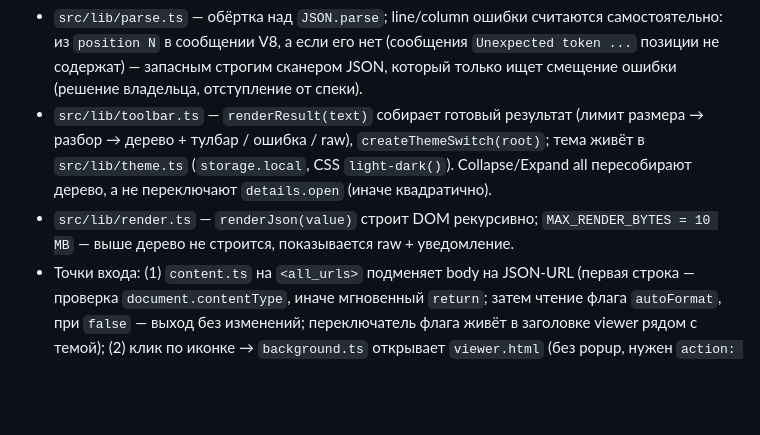
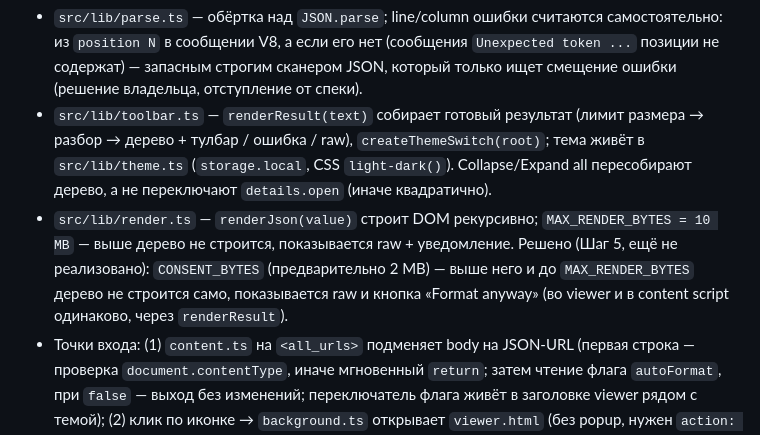
Before and after one commit to Tuchnyak/extension_js_formatter, a Markdown page: CLAUDE.md, the part around the change. Drawn GitHub-style; blank space fills up the shorter version.

```diff
--- a/CLAUDE.md
+++ b/CLAUDE.md
@@ -31,7 +31,7 @@ WXT (vanilla + TypeScript, версия `~0.20.x`, не `^`), npm, Biome (оди
 
 - `src/lib/parse.ts` — обёртка над `JSON.parse`; line/column ошибки считаются самостоятельно: из `position N` в сообщении V8, а если его нет (сообщения `Unexpected token ...` позиции не содержат) — запасным строгим сканером JSON, который только ищет смещение ошибки (решение владельца, отступление от спеки).
 - `src/lib/toolbar.ts` — `renderResult(text)` собирает готовый результат (лимит размера → разбор → дерево + тулбар / ошибка / raw), `createThemeSwitch(root)`; тема живёт в `src/lib/theme.ts` (`storage.local`, CSS `light-dark()`). Collapse/Expand all пересобирают дерево, а не переключают `details.open` (иначе квадратично).
-- `src/lib/render.ts` — `renderJson(value)` строит DOM рекурсивно; `MAX_RENDER_BYTES = 10 MB` — выше дерево не строится, показывается raw + уведомление.
+- `src/lib/render.ts` — `renderJson(value)` строит DOM рекурсивно; `MAX_RENDER_BYTES = 10 MB` — выше дерево не строится, показывается raw + уведомление. Решено (Шаг 5, ещё не реализовано): `CONSENT_BYTES` (предварительно 2 MB) — выше него и до `MAX_RENDER_BYTES` дерево не строится само, показывается raw и кнопка «Format anyway» (во viewer и в content script одинаково, через `renderResult`).
 - Точки входа: (1) `content.ts` на `<all_urls>` подменяет body на JSON-URL (первая строка — проверка `document.contentType`, иначе мгновенный `return`; затем чтение флага `autoFormat`, при `false` — выход без изменений; переключатель флага живёт в заголовке viewer рядом с темой); (2) клик по иконке → `background.ts` открывает `viewer.html` (без popup, нужен `action: {}` в `wxt.config.ts`); (3) контекстное меню на выделении → выделенный текст кладётся в `storage.session` под случайным ключом, открывается `viewer.html?id=<key>`, viewer читает значение и сразу удаляет ключ. Меню создаётся в `runtime.onInstalled` (service worker MV3 не постоянный).
 - v2: `lib/sql.ts` — чистая функция `jsonToInsert`, покрытая Vitest; на JSON-страницах — только кнопка «Open in Viewer» через тот же `storage.session`.
 
```
Also changed, not shown: README.md (+1 -1 lines), SPEC.md (+12 -1 lines).
